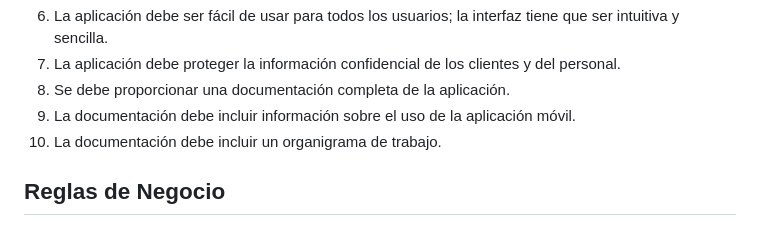
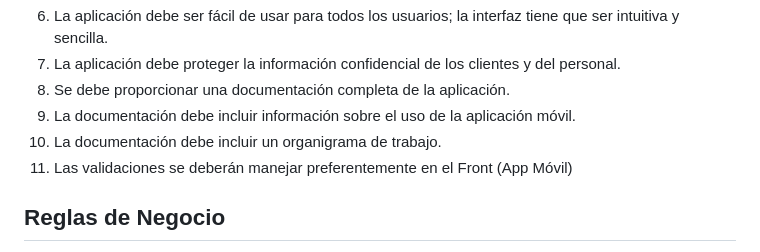
Before and after one commit to CA12REZ/GimnasioMobile, a Markdown page: README.md, the part around the change. Drawn GitHub-style.

Commit message:
Actualización de requerimientos
Se actualizaron los requerimientos no funcionales

```diff
--- a/README.md
+++ b/README.md
@@ -108,6 +108,7 @@ Desarrollar un módulo de entrenamiento dentro de una aplicación móvil para el
 8. Se debe proporcionar una documentación completa de la aplicación.
 9. La documentación debe incluir información sobre el uso de la aplicación móvil.
 10. La documentación debe incluir un organigrama de trabajo.
+11. Las validaciones se deberán manejar preferentemente en el Front (App Móvil)
 
 ## Reglas de Negocio
 1. Los entrenadores deben comunicarse claramente con los clientes y estar disponibles para discutir su progreso y cualquier inquietud que puedan tener.
```
